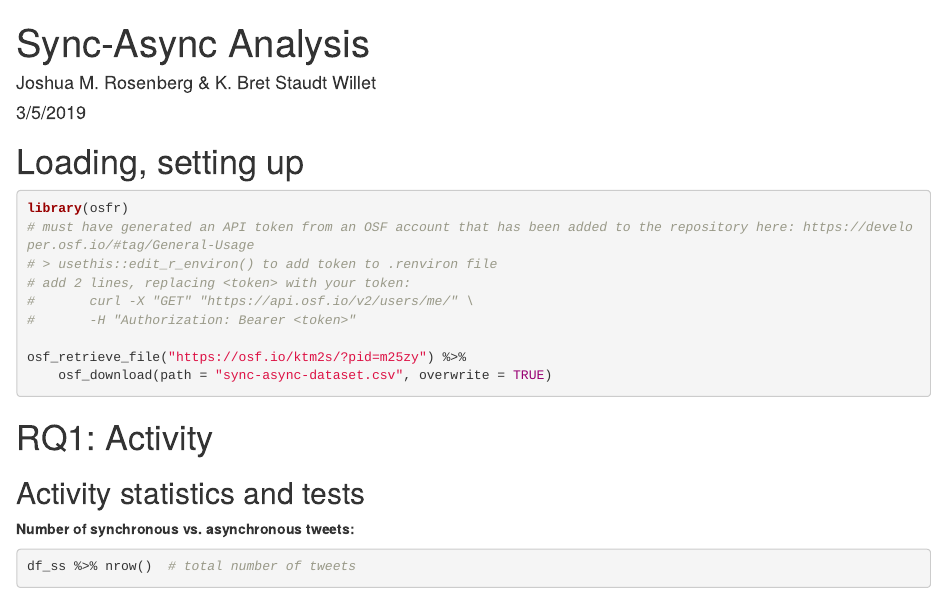
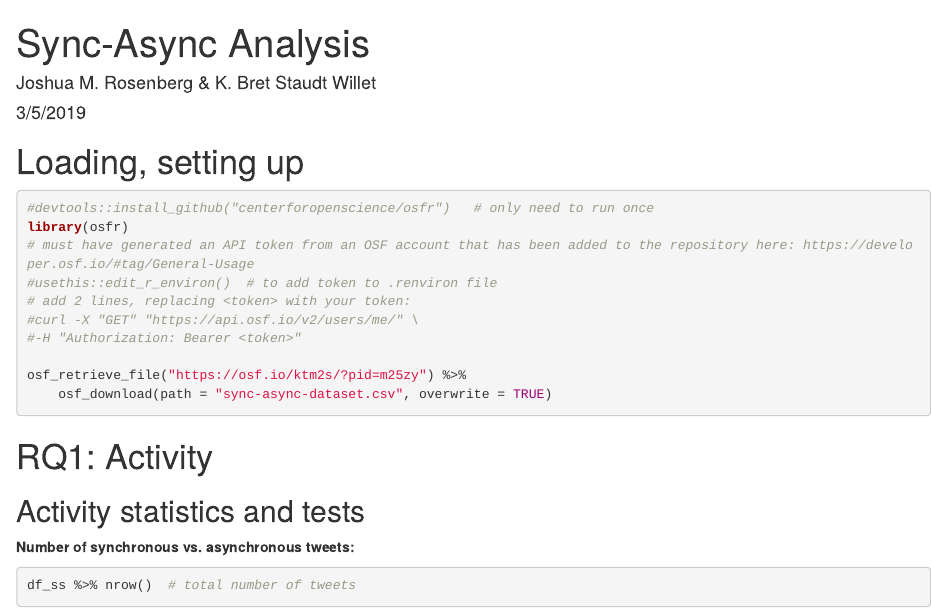
Before and after one commit to bretsw/sync-async, an R Markdown document (analysis-tables.Rmd): the page in a window 1100 px wide, from its top. Rendered offline with R 4.5, knitr and Pandoc, with nearby package versions; some code elsewhere in the file could not run offline.

Commit message:
updated OSF API

````diff
--- a/analysis-tables.Rmd
+++ b/analysis-tables.Rmd
@@ -22,12 +22,13 @@ library(tidyttest)
 ```
 
 ```{r, eval = FALSE}
+#devtools::install_github("centerforopenscience/osfr")   # only need to run once
 library(osfr)
 # must have generated an API token from an OSF account that has been added to the repository here: https://developer.osf.io/#tag/General-Usage
-# > usethis::edit_r_environ() to add token to .renviron file
+#usethis::edit_r_environ()  # to add token to .renviron file
 # add 2 lines, replacing <token> with your token:
-#       curl -X "GET" "https://api.osf.io/v2/users/me/" \
-#       -H "Authorization: Bearer <token>"
+#curl -X "GET" "https://api.osf.io/v2/users/me/" \
+#-H "Authorization: Bearer <token>"
 
 osf_retrieve_file("https://osf.io/ktm2s/?pid=m25zy") %>%
     osf_download(path = "sync-async-dataset.csv", overwrite = TRUE)
````
